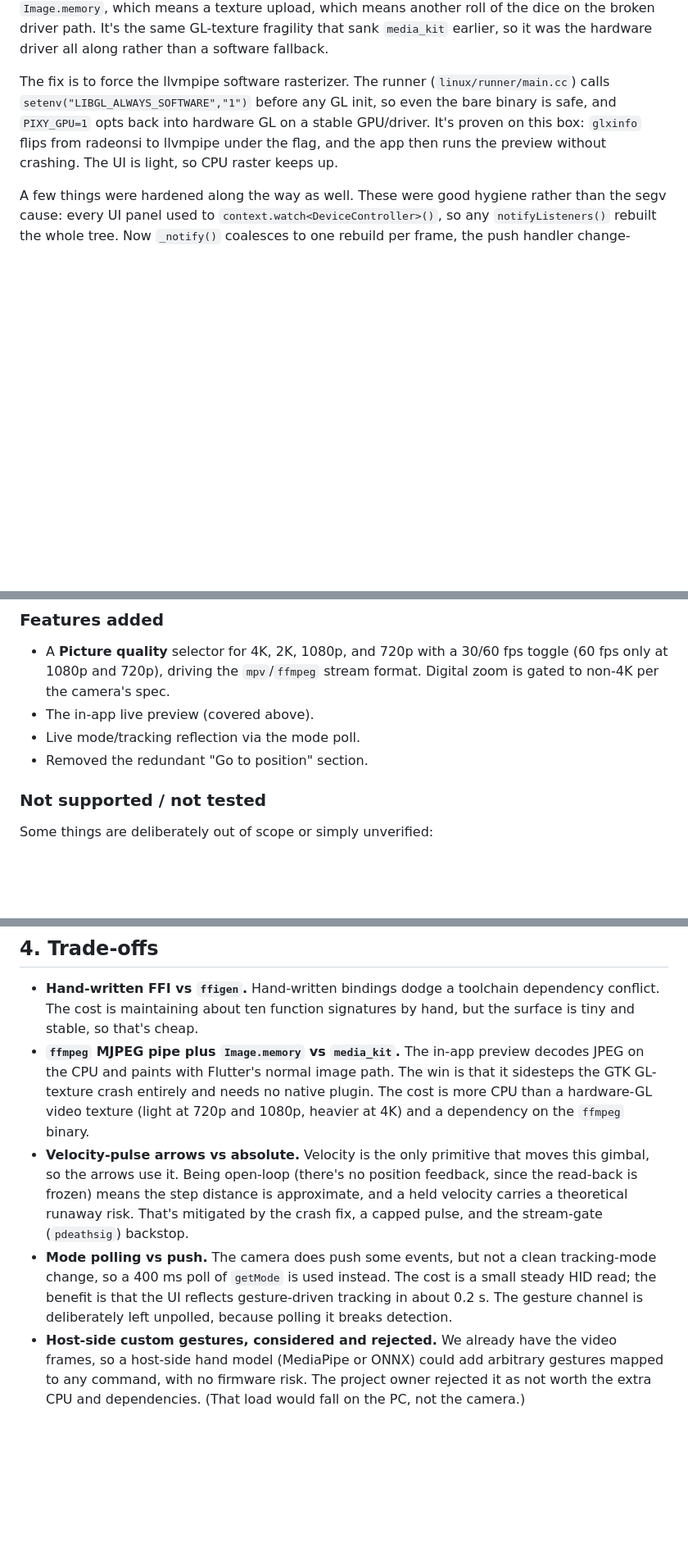
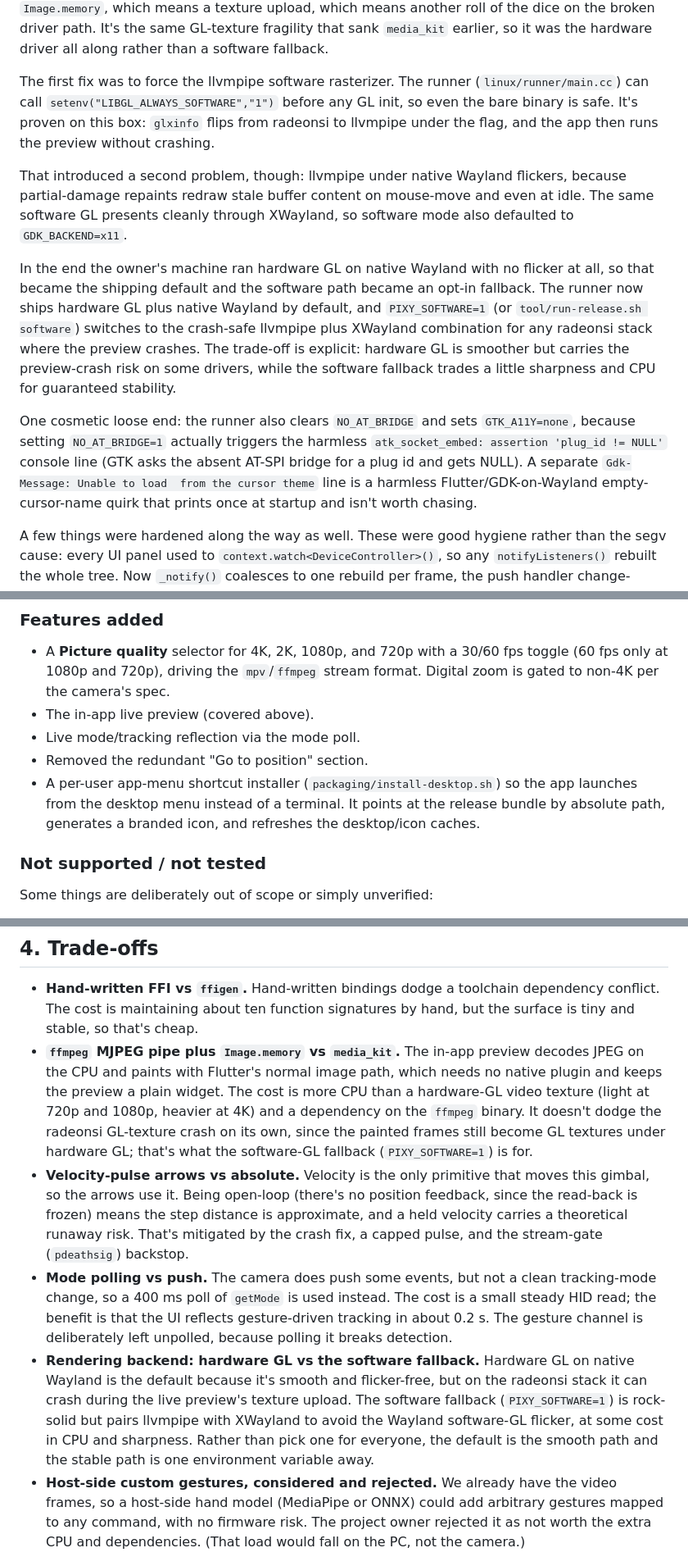
Before and after one commit to absolute-zer013/fmeet, a Markdown page: DEVLOG.md, 3 parts joined by grey strips. Shown at 82% size. Rendered like a GitHub page; blank space fills up the shorter version.

Commit message:
docs: conclude DEVLOG/README — final GL decision, a11y noise, shortcut, status
Update the field-crash write-up to the final rendering decision (hardware GL on
native Wayland by default for no flicker, PIXY_SOFTWARE=1 for the crash-safe
llvmpipe+XWayland fallback), note the NO_AT_BRIDGE/GTK_A11Y a11y-noise fix and
the harmless cursor-theme line, document the app-menu shortcut installer, add a
rendering-backend trade-off, and add a "complete and working" status to both.

```diff
--- a/DEVLOG.md
+++ b/DEVLOG.md
@@ -159,12 +168,32 @@ which means another roll of the dice on the broken driver path. It's the same
 GL-texture fragility that sank `media_kit` earlier, so it was the hardware driver
 all along rather than a software fallback.
 
-The fix is to force the llvmpipe software rasterizer. The runner
-(`linux/runner/main.cc`) calls `setenv("LIBGL_ALWAYS_SOFTWARE","1")` before any
-GL init, so even the bare binary is safe, and `PIXY_GPU=1` opts back into hardware
-GL on a stable GPU/driver. It's proven on this box: `glxinfo` flips from radeonsi
-to llvmpipe under the flag, and the app then runs the preview without crashing.
-The UI is light, so CPU raster keeps up.
+The first fix was to force the llvmpipe software rasterizer. The runner
+(`linux/runner/main.cc`) can call `setenv("LIBGL_ALWAYS_SOFTWARE","1")` before any
+GL init, so even the bare binary is safe. It's proven on this box: `glxinfo` flips
+from radeonsi to llvmpipe under the flag, and the app then runs the preview
+without crashing.
+
+That introduced a second problem, though: llvmpipe under native Wayland flickers,
+because partial-damage repaints redraw stale buffer content on mouse-move and even
+at idle. The same software GL presents cleanly through XWayland, so software mode
+also defaulted to `GDK_BACKEND=x11`.
+
+In the end the owner's machine ran hardware GL on native Wayland with no flicker
+at all, so that became the shipping default and the software path became an opt-in
+fallback. The runner now ships hardware GL plus native Wayland by default, and
+`PIXY_SOFTWARE=1` (or `tool/run-release.sh software`) switches to the crash-safe
+llvmpipe plus XWayland combination for any radeonsi stack where the preview
+crashes. The trade-off is explicit: hardware GL is smoother but carries the
+preview-crash risk on some drivers, while the software fallback trades a little
+sharpness and CPU for guaranteed stability.
+
+One cosmetic loose end: the runner also clears `NO_AT_BRIDGE` and sets
+`GTK_A11Y=none`, because setting `NO_AT_BRIDGE=1` actually triggers the harmless
+`atk_socket_embed: assertion 'plug_id != NULL'` console line (GTK asks the absent
+AT-SPI bridge for a plug id and gets NULL). A separate `Gdk-Message: Unable to
+load  from the cursor theme` line is a harmless Flutter/GDK-on-Wayland
+empty-cursor-name quirk that prints once at startup and isn't worth chasing.
 
 A few things were hardened along the way as well. These were good hygiene rather
 than the segv cause: every UI panel used to `context.watch<DeviceController>()`,
@@ -206,6 +235,10 @@ isolate error handlers name the failing operation if anything else ever crashes.
 - The in-app live preview (covered above).
 - Live mode/tracking reflection via the mode poll.
 - Removed the redundant "Go to position" section.
+- A per-user app-menu shortcut installer (`packaging/install-desktop.sh`) so the
+  app launches from the desktop menu instead of a terminal. It points at the
+  release bundle by absolute path, generates a branded icon, and refreshes the
+  desktop/icon caches.
 
 ### Not supported / not tested
 
@@ -236,10 +269,12 @@ These are documented here so the gap is explicit rather than assumed-working.
   dependency conflict. The cost is maintaining about ten function signatures by
   hand, but the surface is tiny and stable, so that's cheap.
 - **`ffmpeg` MJPEG pipe plus `Image.memory` vs `media_kit`.** The in-app preview
-  decodes JPEG on the CPU and paints with Flutter's normal image path. The win is
-  that it sidesteps the GTK GL-texture crash entirely and needs no native plugin.
-  The cost is more CPU than a hardware-GL video texture (light at 720p and 1080p,
-  heavier at 4K) and a dependency on the `ffmpeg` binary.
+  decodes JPEG on the CPU and paints with Flutter's normal image path, which needs
+  no native plugin and keeps the preview a plain widget. The cost is more CPU than
+  a hardware-GL video texture (light at 720p and 1080p, heavier at 4K) and a
+  dependency on the `ffmpeg` binary. It doesn't dodge the radeonsi GL-texture crash
+  on its own, since the painted frames still become GL textures under hardware GL;
+  that's what the software-GL fallback (`PIXY_SOFTWARE=1`) is for.
 - **Velocity-pulse arrows vs absolute.** Velocity is the only primitive that moves
   this gimbal, so the arrows use it. Being open-loop (there's no position
   feedback, since the read-back is frozen) means the step distance is approximate,
@@ -250,6 +285,13 @@ These are documented here so the gap is explicit rather than assumed-working.
   a small steady HID read; the benefit is that the UI reflects gesture-driven
   tracking in about 0.2 s. The gesture channel is deliberately left unpolled,
   because polling it breaks detection.
+- **Rendering backend: hardware GL vs the software fallback.** Hardware GL on
+  native Wayland is the default because it's smooth and flicker-free, but on the
+  radeonsi stack it can crash during the live preview's texture upload. The
+  software fallback (`PIXY_SOFTWARE=1`) is rock-solid but pairs llvmpipe with
+  XWayland to avoid the Wayland software-GL flicker, at some cost in CPU and
+  sharpness. Rather than pick one for everyone, the default is the smooth path and
+  the stable path is one environment variable away.
 - **Host-side custom gestures, considered and rejected.** We already have the
   video frames, so a host-side hand model (MediaPipe or ONNX) could add arbitrary
   gestures mapped to any command, with no firmware risk. The project owner
```
Also changed, not shown: other parts of DEVLOG.md (+9 -0 lines), README.md (+4 -0 lines).
